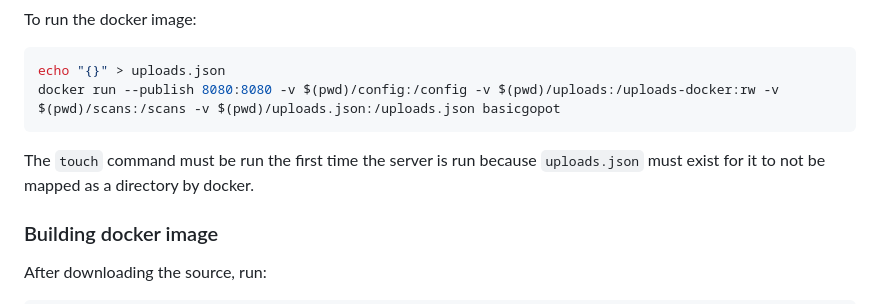
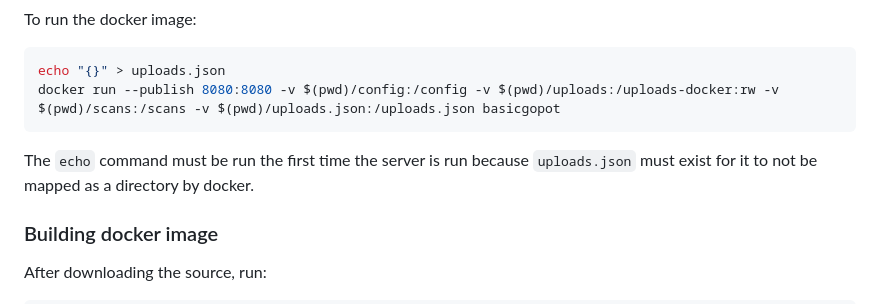
Before and after one commit to morgenm/basicgopot, a Markdown page: README.md, the part around the change. Rendered like a GitHub page.

Commit message:
Updated README per the mistake CodeBlooded noticed.

````diff
--- a/README.md
+++ b/README.md
@@ -36,7 +36,7 @@ To run the docker image:
 echo "{}" > uploads.json
 docker run --publish 8080:8080 -v $(pwd)/config:/config -v $(pwd)/uploads:/uploads-docker:rw -v $(pwd)/scans:/scans -v $(pwd)/uploads.json:/uploads.json basicgopot
 ```
-The `touch` command must be run the first time the server is run because `uploads.json` must exist for it to not be mapped as a directory by docker.
+The `echo` command must be run the first time the server is run because `uploads.json` must exist for it to not be mapped as a directory by docker.
 
 ### Building docker image
 
````
